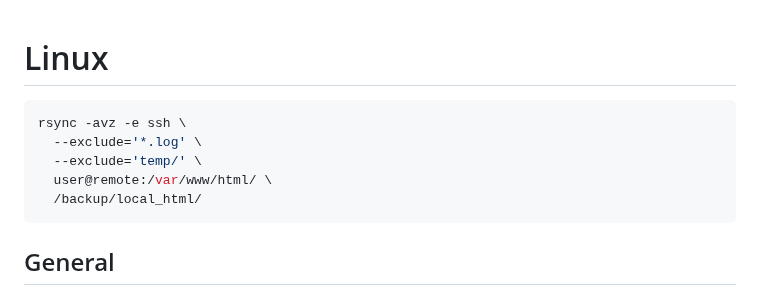
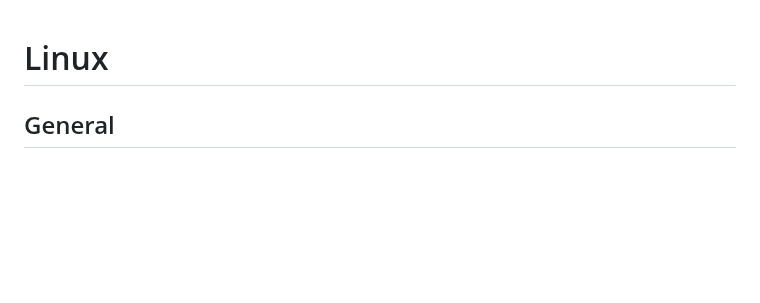
Before and after one commit to ay-ref/linux, a Markdown page: README.md, the part around the change. Drawn GitHub-style; blank space fills up the shorter version.

````diff
--- a/README.md
+++ b/README.md
@@ -1,12 +1,4 @@
 # Linux
-
-```sh
-rsync -avz -e ssh \
-  --exclude='*.log' \
-  --exclude='temp/' \
-  user@remote:/var/www/html/ \
-  /backup/local_html/
-```
 
 ## General
 
````
